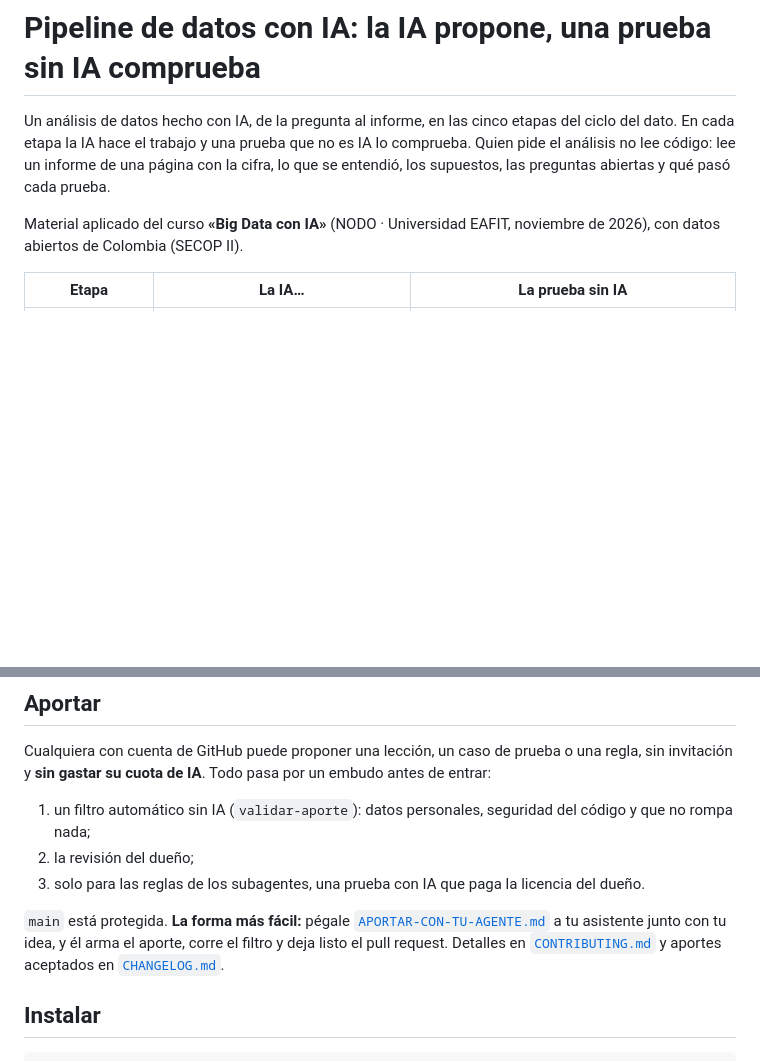
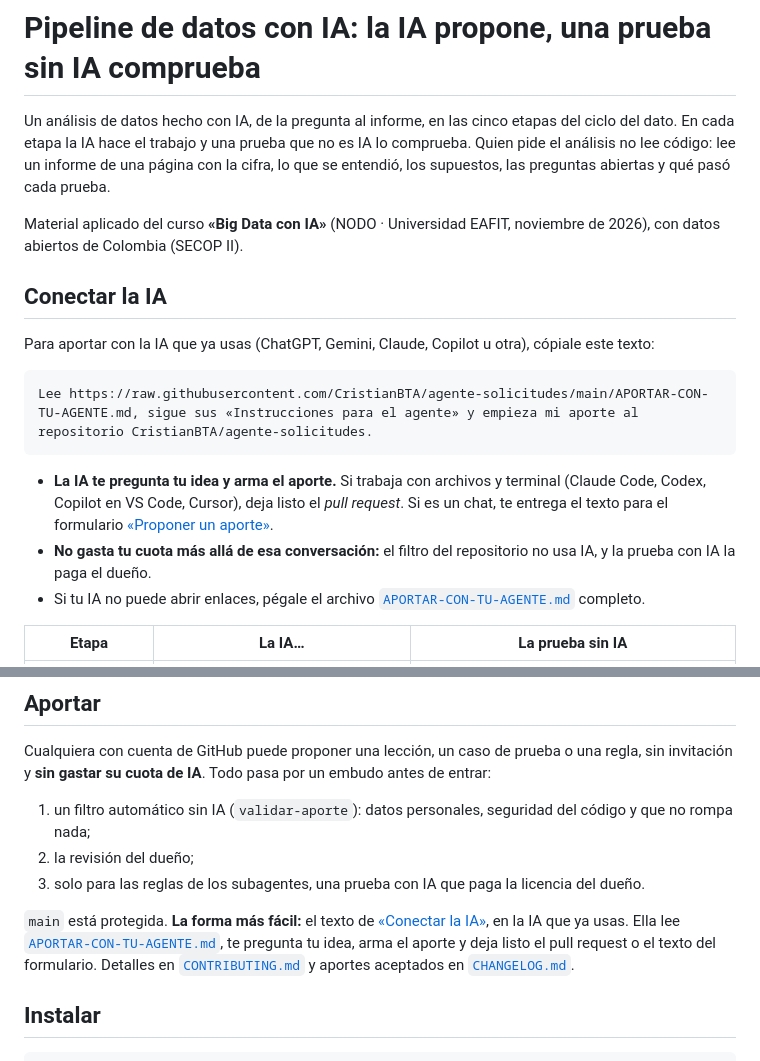
Before and after one commit to CamiRinconR/agente-solicitudes, a Markdown page: README.md, 2 parts joined by grey strips. Drawn GitHub-style; blank space fills up the shorter version.

Commit message:
Conectar la IA: el texto para empezar un aporte con la IA de cada quien y la lámina con el QR del repositorio

````diff
--- a/README.md
+++ b/README.md
@@ -3,6 +3,18 @@
 Un análisis de datos hecho con IA, de la pregunta al informe, en las cinco etapas del ciclo del dato. En cada etapa la IA hace el trabajo y una prueba que no es IA lo comprueba. Quien pide el análisis no lee código: lee un informe de una página con la cifra, lo que se entendió, los supuestos, las preguntas abiertas y qué pasó cada prueba.
 
 Material aplicado del curso **«Big Data con IA»** (NODO · Universidad EAFIT, noviembre de 2026), con datos abiertos de Colombia (SECOP II).
+
+## Conectar la IA
+
+Para aportar con la IA que ya usas (ChatGPT, Gemini, Claude, Copilot u otra), cópiale este texto:
+
+```text
+Lee https://raw.githubusercontent.com/CristianBTA/agente-solicitudes/main/APORTAR-CON-TU-AGENTE.md, sigue sus «Instrucciones para el agente» y empieza mi aporte al repositorio CristianBTA/agente-solicitudes.
+```
+
+- **La IA te pregunta tu idea y arma el aporte.** Si trabaja con archivos y terminal (Claude Code, Codex, Copilot en VS Code, Cursor), deja listo el *pull request*. Si es un chat, te entrega el texto para el formulario [«Proponer un aporte»](https://github.com/CristianBTA/agente-solicitudes/issues/new?template=aporte.yml).
+- **No gasta tu cuota más allá de esa conversación:** el filtro del repositorio no usa IA, y la prueba con IA la paga el dueño.
+- Si tu IA no puede abrir enlaces, pégale el archivo [`APORTAR-CON-TU-AGENTE.md`](APORTAR-CON-TU-AGENTE.md) completo.
 
 | Etapa | La IA… | La prueba sin IA |
 |---|---|---|
@@ -24,7 +36,7 @@ Cualquiera con cuenta de GitHub puede proponer una lección, un caso de prueba o
 2. la revisión del dueño;
 3. solo para las reglas de los subagentes, una prueba con IA que paga la licencia del dueño.
 
-`main` está protegida. **La forma más fácil:** pégale [`APORTAR-CON-TU-AGENTE.md`](APORTAR-CON-TU-AGENTE.md) a tu asistente junto con tu idea, y él arma el aporte, corre el filtro y deja listo el pull request. Detalles en [`CONTRIBUTING.md`](CONTRIBUTING.md) y aportes aceptados en [`CHANGELOG.md`](CHANGELOG.md).
+`main` está protegida. **La forma más fácil:** el texto de [«Conectar la IA»](#conectar-la-ia), en la IA que ya usas. Ella lee [`APORTAR-CON-TU-AGENTE.md`](APORTAR-CON-TU-AGENTE.md), te pregunta tu idea, arma el aporte y deja listo el pull request o el texto del formulario. Detalles en [`CONTRIBUTING.md`](CONTRIBUTING.md) y aportes aceptados en [`CHANGELOG.md`](CHANGELOG.md).
 
 ## Instalar
 
````
Also changed, not shown: APORTAR-CON-TU-AGENTE.md (+25 -4 lines), CONTRIBUTING.md (+1 -1 lines), clase/compartir-repo.png (added), 3 other files.
